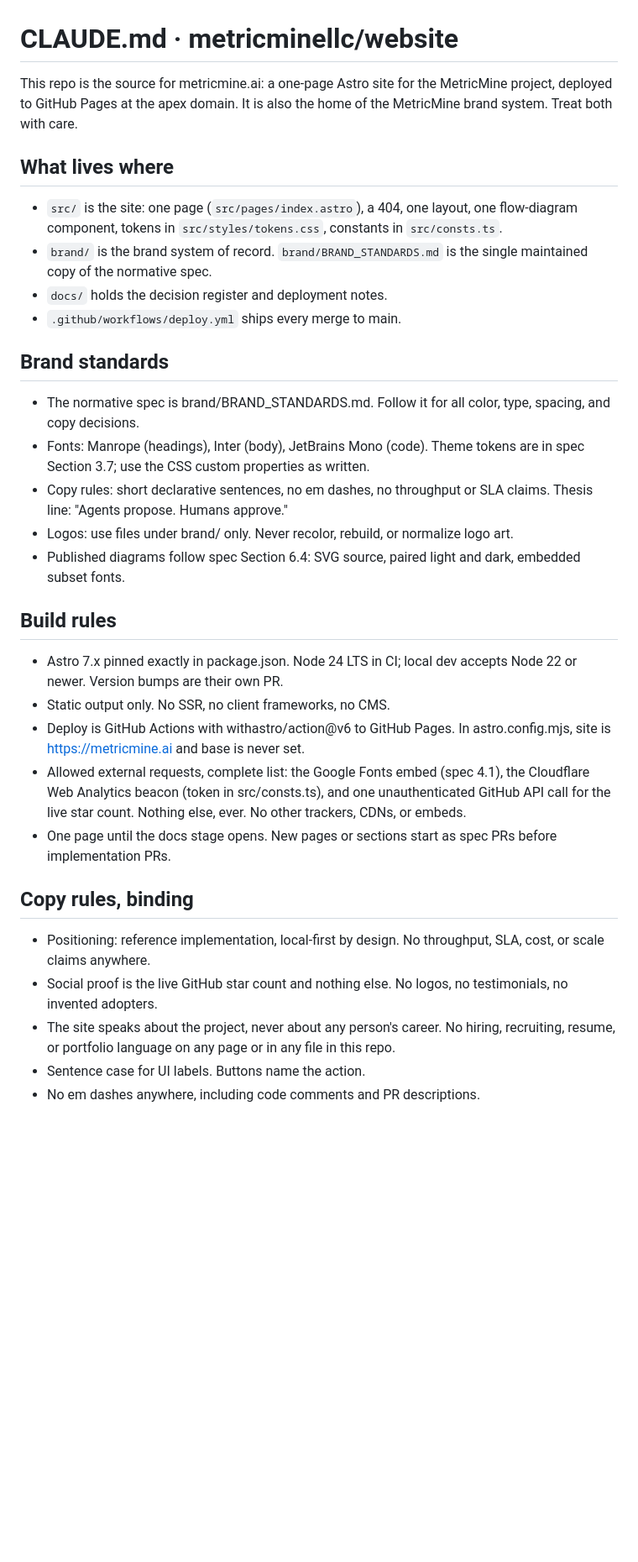
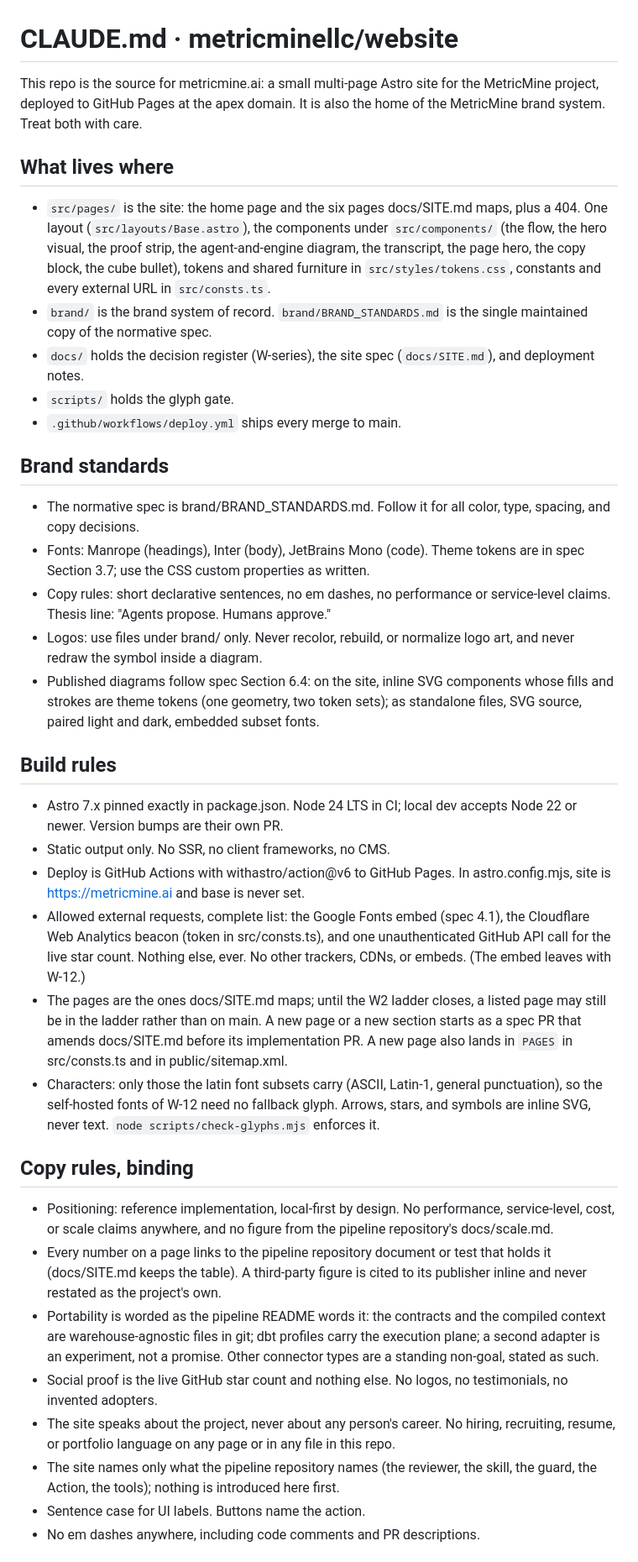
Before and after one commit to metricminellc/website, a Markdown page: CLAUDE.md, the part around one of its changes. Shown at 84% size. Rendered like a GitHub page; blank space fills up the shorter version.

Commit message:
docs: the working rules for a multi-page site
why: the page rule now points at docs/SITE.md, the copy rules carry the
evidence rule, the portability wording, and the naming rule, and the
verification gates cover scripts/ and the glyph check. The fonts and
logo lines still describe main until PR D and PR E land.

```diff
--- a/CLAUDE.md
+++ b/CLAUDE.md
@@ -1,17 +1,22 @@
 # CLAUDE.md · metricminellc/website
 
-This repo is the source for metricmine.ai: a one-page Astro site for the
-MetricMine project, deployed to GitHub Pages at the apex domain. It is also
-the home of the MetricMine brand system. Treat both with care.
+This repo is the source for metricmine.ai: a small multi-page Astro site
+for the MetricMine project, deployed to GitHub Pages at the apex domain. It
+is also the home of the MetricMine brand system. Treat both with care.
 
 ## What lives where
 
-- `src/` is the site: one page (`src/pages/index.astro`), a 404, one layout,
-  one flow-diagram component, tokens in `src/styles/tokens.css`,
-  constants in `src/consts.ts`.
+- `src/pages/` is the site: the home page and the six pages docs/SITE.md
+  maps, plus a 404. One layout (`src/layouts/Base.astro`), the components
+  under `src/components/` (the flow, the hero visual, the proof strip, the
+  agent-and-engine diagram, the transcript, the page hero, the copy block,
+  the cube bullet), tokens and shared furniture in `src/styles/tokens.css`,
+  constants and every external URL in `src/consts.ts`.
 - `brand/` is the brand system of record. `brand/BRAND_STANDARDS.md` is the
   single maintained copy of the normative spec.
-- `docs/` holds the decision register and deployment notes.
+- `docs/` holds the decision register (W-series), the site spec
+  (`docs/SITE.md`), and deployment notes.
+- `scripts/` holds the glyph gate.
 - `.github/workflows/deploy.yml` ships every merge to main.
 
 ## Brand standards
@@ -20,12 +25,14 @@ the home of the MetricMine brand system. Treat both with care.
   type, spacing, and copy decisions.
 - Fonts: Manrope (headings), Inter (body), JetBrains Mono (code). Theme
   tokens are in spec Section 3.7; use the CSS custom properties as written.
-- Copy rules: short declarative sentences, no em dashes, no throughput or
-  SLA claims. Thesis line: "Agents propose. Humans approve."
+- Copy rules: short declarative sentences, no em dashes, no performance or
+  service-level claims. Thesis line: "Agents propose. Humans approve."
 - Logos: use files under brand/ only. Never recolor, rebuild, or normalize
-  logo art.
-- Published diagrams follow spec Section 6.4: SVG source, paired light and
-  dark, embedded subset fonts.
+  logo art, and never redraw the symbol inside a diagram.
+- Published diagrams follow spec Section 6.4: on the site, inline SVG
+  components whose fills and strokes are theme tokens (one geometry, two
+  token sets); as standalone files, SVG source, paired light and dark,
+  embedded subset fonts.
 
 ## Build rules
 
@@ -37,19 +44,37 @@ the home of the MetricMine brand system. Treat both with care.
 - Allowed external requests, complete list: the Google Fonts embed (spec
   4.1), the Cloudflare Web Analytics beacon (token in src/consts.ts), and
   one unauthenticated GitHub API call for the live star count. Nothing else,
-  ever. No other trackers, CDNs, or embeds.
-- One page until the docs stage opens. New pages or sections start as spec
-  PRs before implementation PRs.
+  ever. No other trackers, CDNs, or embeds. (The embed leaves with W-12.)
+- The pages are the ones docs/SITE.md maps; until the W2 ladder closes, a
+  listed page may still be in the ladder rather than on main. A new page or
+  a new section starts as a spec PR that amends docs/SITE.md before its
+  implementation PR. A new page also lands in `PAGES` in src/consts.ts and
+  in public/sitemap.xml.
+- Characters: only those the latin font subsets carry (ASCII, Latin-1,
+  general punctuation), so the self-hosted fonts of W-12 need no fallback
+  glyph. Arrows, stars, and symbols are inline SVG, never text.
+  `node scripts/check-glyphs.mjs` enforces it.
 
 ## Copy rules, binding
 
 - Positioning: reference implementation, local-first by design. No
-  throughput, SLA, cost, or scale claims anywhere.
+  performance, service-level, cost, or scale claims anywhere, and no figure
+  from the pipeline repository's docs/scale.md.
+- Every number on a page links to the pipeline repository document or
+  test that holds it (docs/SITE.md keeps the table). A third-party figure
+  is cited to its publisher inline and never restated as the project's own.
+- Portability is worded as the pipeline README words it: the contracts and
+  the compiled context are warehouse-agnostic files in git; dbt profiles
+  carry the execution plane; a second adapter is an experiment, not a
+  promise. Other connector types are a standing non-goal, stated as such.
 - Social proof is the live GitHub star count and nothing else. No logos, no
   testimonials, no invented adopters.
 - The site speaks about the project, never about any person's career. No
   hiring, recruiting, resume, or portfolio language on any page or in any
   file in this repo.
+- The site names only what the pipeline repository names (the reviewer,
+  the skill, the guard, the Action, the tools); nothing is introduced here
+  first.
 - Sentence case for UI labels. Buttons name the action.
 - No em dashes anywhere, including code comments and PR descriptions.
 
```
Also changed, not shown: other parts of CLAUDE.md (+8 -6 lines).
